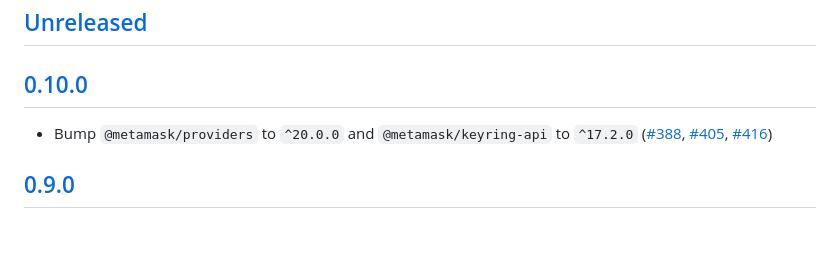
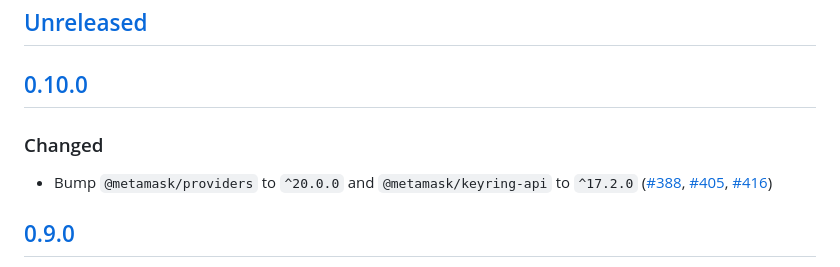
Before and after one commit to MetaMask/snap-bitcoin-wallet, a Markdown page: packages/site/CHANGELOG.md, the part around the change. GitHub-like rendering; blank space fills up the shorter version.

Commit message:
Update CHANGELOG for version 0.10.0

```diff
--- a/packages/site/CHANGELOG.md
+++ b/packages/site/CHANGELOG.md
@@ -8,6 +8,8 @@ and this project adheres to [Semantic Versioning](https://semver.org/spec/v2.0.0
 ## [Unreleased]
 
 ## [0.10.0]
+
+### Changed
 
 - Bump `@metamask/providers` to `^20.0.0` and `@metamask/keyring-api` to `^17.2.0` ([#388](https://github.com/MetaMask/snap-bitcoin-wallet/pull/388), [#405](https://github.com/MetaMask/snap-bitcoin-wallet/pull/405), [#416](https://github.com/MetaMask/snap-bitcoin-wallet/pull/416))
 
```
